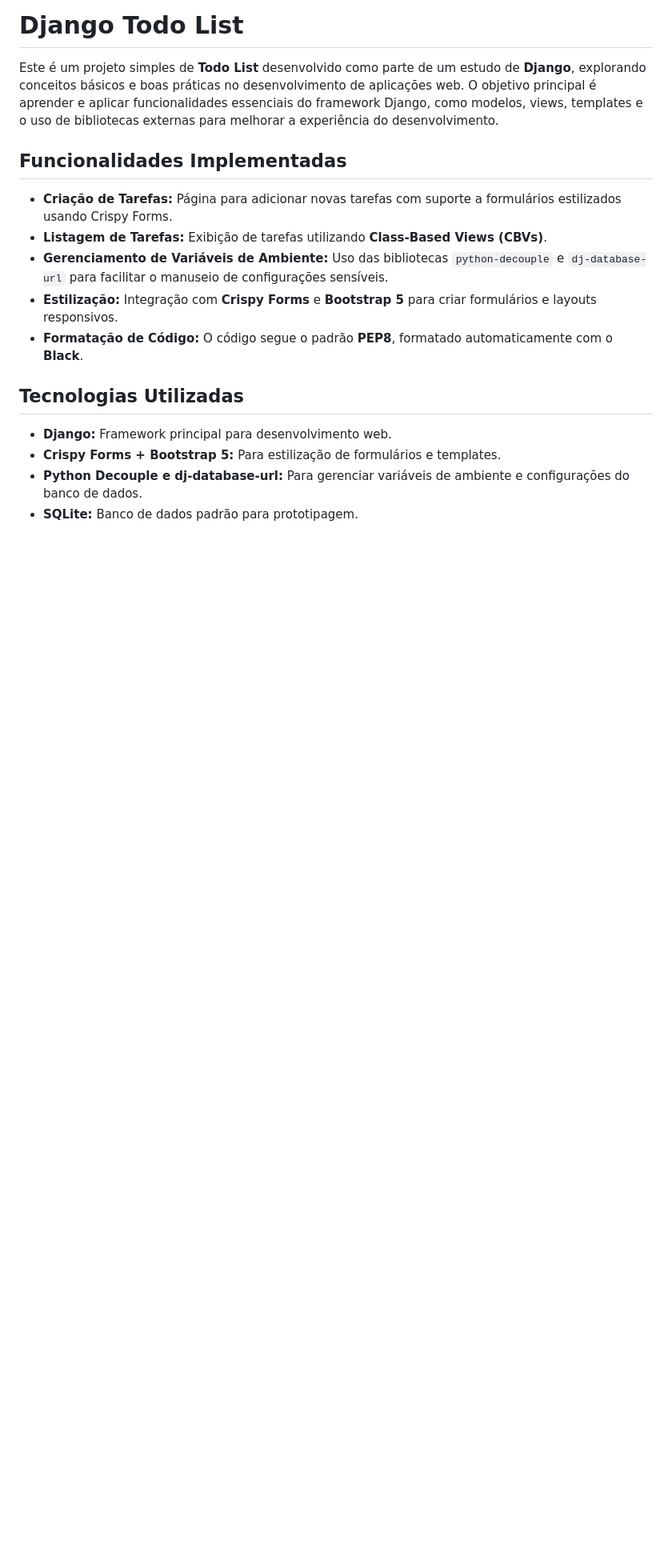
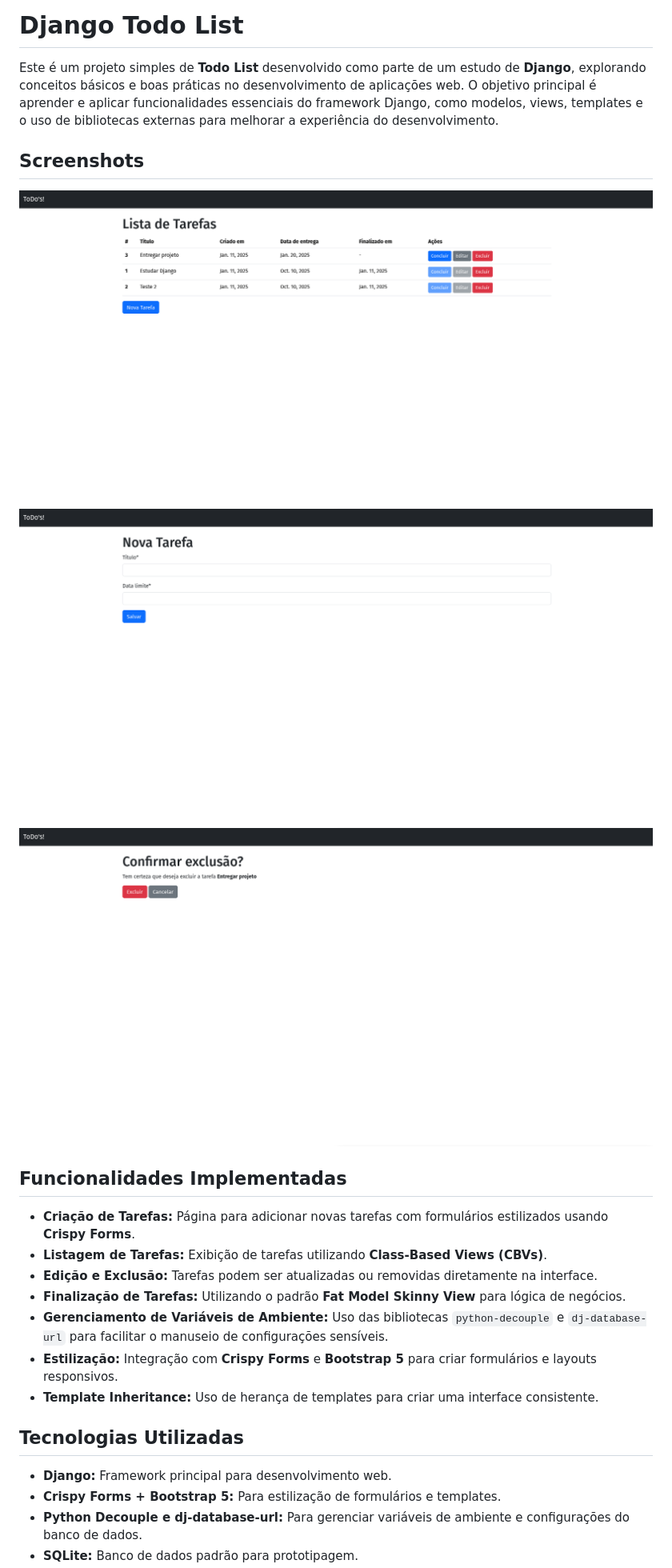
Before and after one commit to Moscarde/django-todo, a Markdown page: README.md, the part around one of its changes. Shown at 80% size. Drawn GitHub-style; pictures changed too: screenshots/delete.png (added), screenshots/home.png (added), screenshots/new_task.png (added); blank space fills up the shorter version.

Commit message:
feat: add .env.example file and update README with project setup instructions and screenshots

```diff
--- a/README.md
+++ b/README.md
@@ -2,13 +2,21 @@
 
 Este é um projeto simples de **Todo List** desenvolvido como parte de um estudo de **Django**, explorando conceitos básicos e boas práticas no desenvolvimento de aplicações web. O objetivo principal é aprender e aplicar funcionalidades essenciais do framework Django, como modelos, views, templates e o uso de bibliotecas externas para melhorar a experiência do desenvolvimento.
 
+## Screenshots
+
+![home.png](/screenshots/home.png)
+![new_task.png](/screenshots/new_task.png)
+![delete.png](/screenshots/delete.png)
+
 ## Funcionalidades Implementadas
 
-- **Criação de Tarefas:** Página para adicionar novas tarefas com suporte a formulários estilizados usando Crispy Forms.
+- **Criação de Tarefas:** Página para adicionar novas tarefas com formulários estilizados usando **Crispy Forms**.
 - **Listagem de Tarefas:** Exibição de tarefas utilizando **Class-Based Views (CBVs)**.
+- **Edição e Exclusão:** Tarefas podem ser atualizadas ou removidas diretamente na interface.
+- **Finalização de Tarefas:** Utilizando o padrão **Fat Model Skinny View** para lógica de negócios.
 - **Gerenciamento de Variáveis de Ambiente:** Uso das bibliotecas `python-decouple` e `dj-database-url` para facilitar o manuseio de configurações sensíveis.
 - **Estilização:** Integração com **Crispy Forms** e **Bootstrap 5** para criar formulários e layouts responsivos.
-- **Formatação de Código:** O código segue o padrão **PEP8**, formatado automaticamente com o **Black**.
+- **Template Inheritance:** Uso de herança de templates para criar uma interface consistente.
 
 ## Tecnologias Utilizadas
 
```
Also changed, not shown: other parts of README.md (+30 -0 lines), 1 other file.
